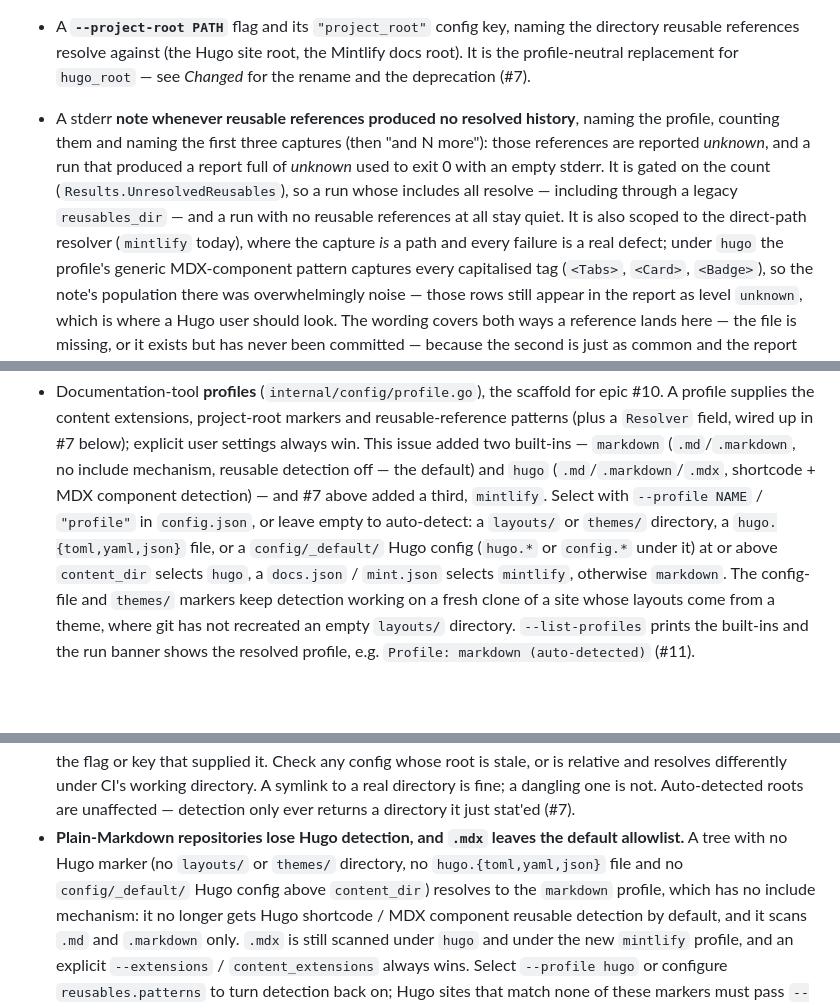
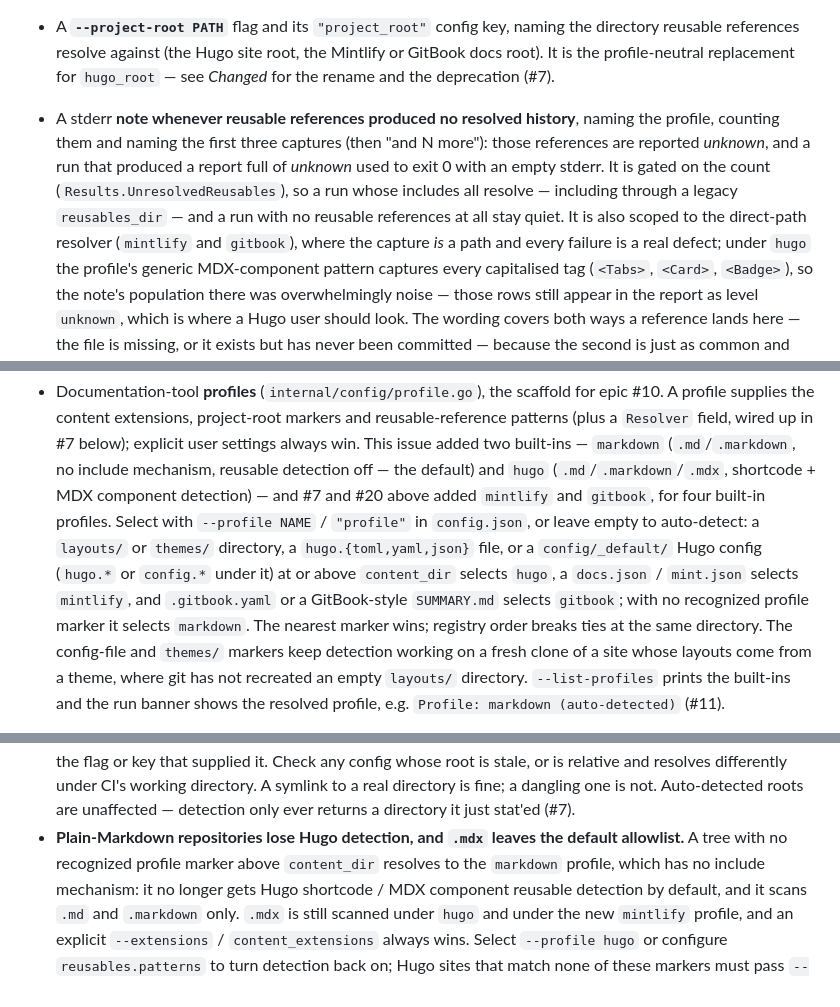
Before and after one commit to nrynss/rustydocs, a Markdown page: CHANGELOG.md, 3 parts joined by grey strips. GitHub-like rendering; blank space fills up the shorter version.

```diff
--- a/CHANGELOG.md
+++ b/CHANGELOG.md
@@ -106,7 +106,7 @@ components, of which 0.4.0 found not one.
   shortcode tracing off. Pass `--profile mintlify` to override that.
 - A **`--project-root PATH`** flag and its `"project_root"` config key, naming
   the directory reusable references resolve against (the Hugo site root, the
-  Mintlify docs root). It is the profile-neutral replacement for `hugo_root` —
+  Mintlify or GitBook docs root). It is the profile-neutral replacement for `hugo_root` —
   see *Changed* for the rename and the deprecation (#7).
 - A stderr **note whenever reusable references produced no resolved history**,
   naming the profile, counting them and naming the first three captures (then
@@ -115,7 +115,7 @@ components, of which 0.4.0 found not one.
   is gated on the count (`Results.UnresolvedReusables`), so a run whose
   includes all resolve — including through a legacy `reusables_dir` — and a run
   with no reusable references at all stay quiet. It is also scoped to the
-  direct-path resolver (`mintlify` today), where the capture *is* a path and
+  direct-path resolver (`mintlify` and `gitbook`), where the capture *is* a path and
   every failure is a real defect; under `hugo` the profile's generic
   MDX-component pattern captures every capitalised tag (`<Tabs>`, `<Card>`,
   `<Badge>`), so the note's population there was overwhelmingly noise — those
@@ -153,12 +153,16 @@ components, of which 0.4.0 found not one.
   #7 below); explicit user settings always win. This issue added two built-ins —
   `markdown` (`.md`/`.markdown`, no include mechanism, reusable detection off —
   the default) and `hugo` (`.md`/`.markdown`/`.mdx`, shortcode + MDX component
-  detection) — and #7 above added a third, `mintlify`. Select with
+  detection) — and #7 and #20 above added `mintlify` and `gitbook`, for four
+  built-in profiles. Select with
   `--profile NAME` / `"profile"` in `config.json`, or leave empty to
   auto-detect: a `layouts/` or `themes/` directory, a `hugo.{toml,yaml,json}`
   file, or a `config/_default/` Hugo config (`hugo.*` or `config.*` under it)
   at or above `content_dir` selects `hugo`, a `docs.json` / `mint.json` selects
-  `mintlify`, otherwise `markdown`. The config-file and `themes/` markers keep detection
+  `mintlify`, and `.gitbook.yaml` or a GitBook-style `SUMMARY.md` selects
+  `gitbook`; with no recognized profile marker it selects `markdown`.
+  The nearest marker wins; registry order breaks ties at the same directory.
+  The config-file and `themes/` markers keep detection
   working on a fresh clone of a site whose layouts come from a theme, where git
   has not recreated an empty `layouts/` directory. `--list-profiles` prints the
   built-ins and the run banner shows the resolved profile, e.g.
@@ -280,9 +284,8 @@ components, of which 0.4.0 found not one.
   roots are unaffected — detection only ever returns a directory it just
   stat'ed (#7).
 - **Plain-Markdown repositories lose Hugo detection, and `.mdx` leaves the
-  default allowlist.** A tree with no Hugo marker (no `layouts/` or `themes/`
-  directory, no `hugo.{toml,yaml,json}` file and no `config/_default/` Hugo
-  config above `content_dir`) resolves to the `markdown` profile, which has no
+  default allowlist.** A tree with no recognized profile marker above
+  `content_dir` resolves to the `markdown` profile, which has no
   include mechanism: it no longer gets Hugo shortcode / MDX component reusable
   detection by default, and it scans `.md` and `.markdown` only. `.mdx` is
   still scanned under `hugo` and under the new `mintlify` profile, and an
```
Also changed, not shown: other parts of CHANGELOG.md (+3 -3 lines), README.md (+1 -1 lines).
